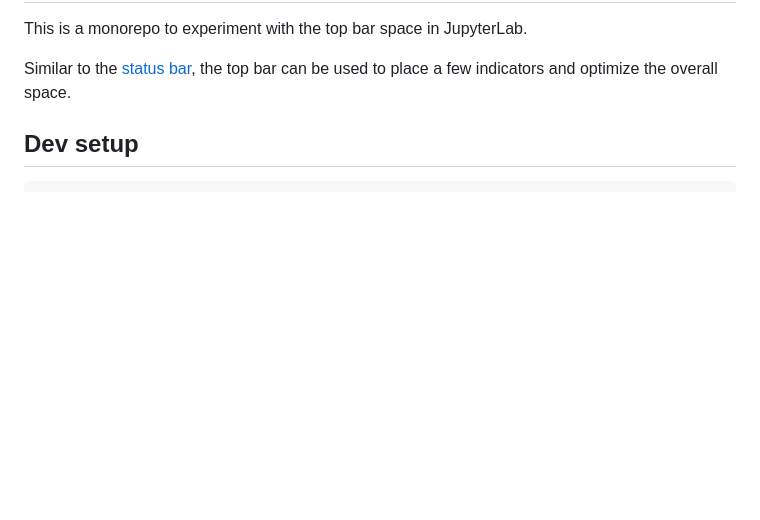
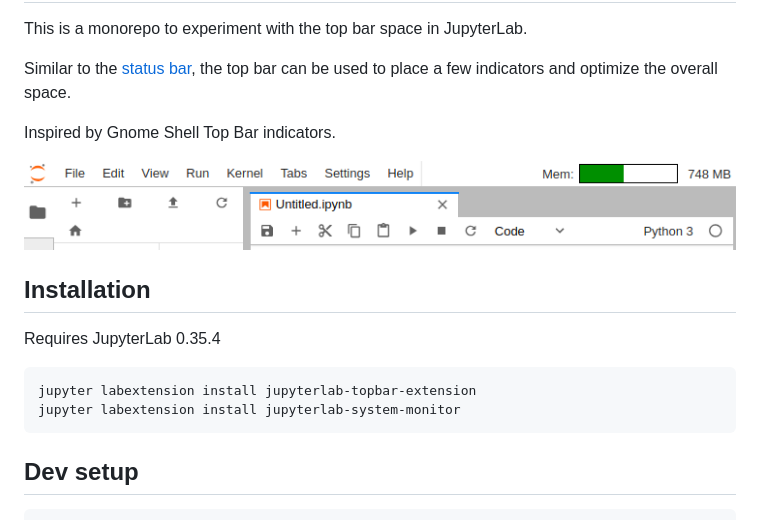
Before and after one commit to jupyterlab-contrib/jupyterlab-topbar, a Markdown page: README.md, the part around the change. Drawn GitHub-style; pictures changed too: doc/screenshot.png (added); blank space fills up the shorter version.

Commit message:
Add screenshot

````diff
--- a/README.md
+++ b/README.md
@@ -4,6 +4,19 @@ JupyterLab Top Bar
 This is a monorepo to experiment with the top bar space in JupyterLab.
 
 Similar to the [status bar](https://github.com/jupyterlab/jupyterlab/tree/master/packages/statusbar-extension), the top bar can be used to place a few indicators and optimize the overall space.
+
+Inspired by Gnome Shell Top Bar indicators.
+
+![screenshot](./doc/screenshot.png)
+
+## Installation
+
+Requires JupyterLab 0.35.4
+
+```bash
+jupyter labextension install jupyterlab-topbar-extension
+jupyter labextension install jupyterlab-system-monitor
+```
 
 ## Dev setup
 
````
Also changed, not shown: 1 other file.
